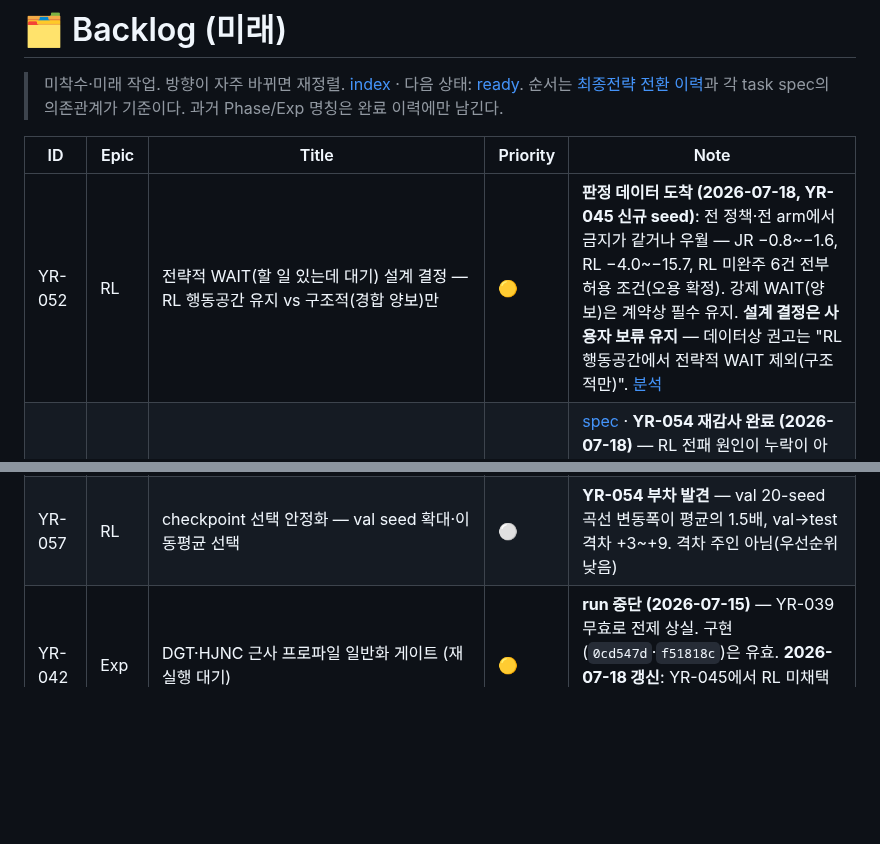
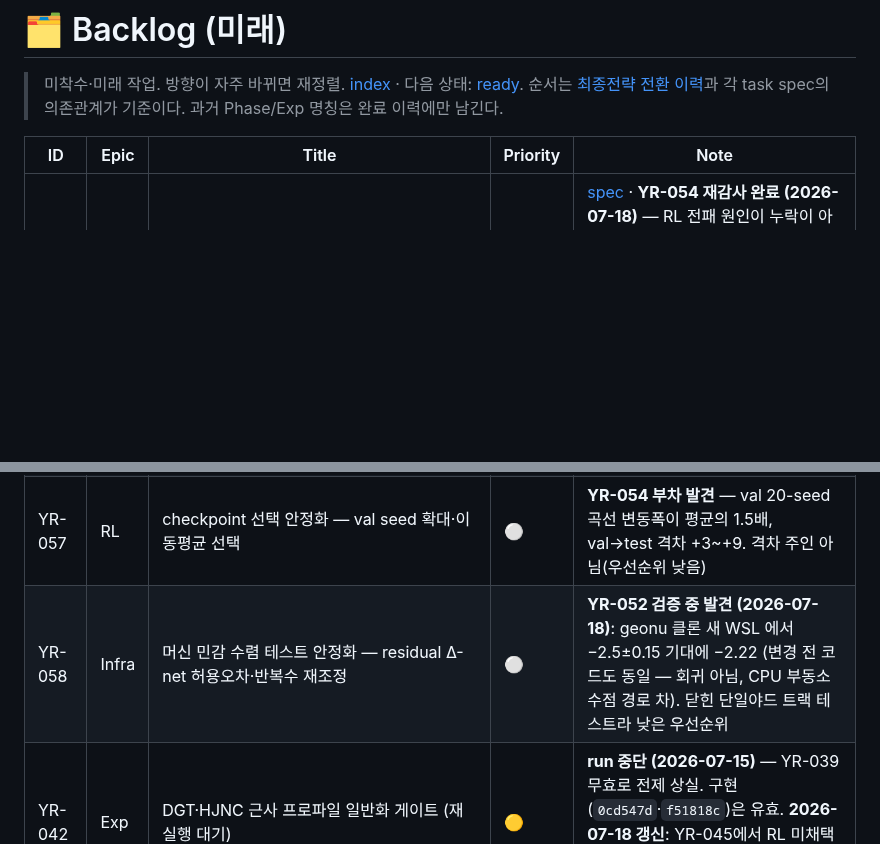
Before and after one commit to bbageon/port-schedule-optimization, a Markdown page: .claude/Dashboard/backlog.md, 2 parts joined by grey strips. Drawn GitHub-style; blank space fills up the shorter version.

Commit message:
board: YR-052 done (fcb377c 박제) — backlog 에서 제거, YR-058(머신 민감 테스트) 등록
Co-Authored-By: Claude Fable 5 <noreply@anthropic.com>

```diff
--- a/.claude/Dashboard/backlog.md
+++ b/.claude/Dashboard/backlog.md
@@ -5,10 +5,10 @@
 
 | ID | Epic | Title | Priority | Note |
 |---|---|---|---|---|
-| YR-052 | RL | 전략적 WAIT(할 일 있는데 대기) 설계 결정 — RL 행동공간 유지 vs 구조적(경합 양보)만 | 🟡 | **판정 데이터 도착 (2026-07-18, YR-045 신규 seed)**: 전 정책·전 arm에서 금지가 같거나 우월 — JR −0.8~−1.6, RL −4.0~−15.7, RL 미완주 6건 전부 허용 조건(오용 확정). 강제 WAIT(양보)은 계약상 필수 유지. **설계 결정은 사용자 보류 유지** — 데이터상 권고는 "RL 행동공간에서 전략적 WAIT 제외(구조적만)". [분석](../docs/YR-052-WAIT-행동-필요성.md) |
 | YR-013 | RL | 중앙 공동배정·QMIX 다중 YC 협조 | 🟠 | [spec](../docs/dashboard-task-specs/YR-013-exp4-multi-yc.md) · **YR-054 재감사 완료 (2026-07-18)** — RL 전패 원인이 누락이 아니라 **독립 학습자의 조정 실패(interference가 격차의 85%)**로 특정 — 정확히 QMIX가 겨냥하는 문제. [재감사](../docs/YR-054-RL-재감사.md) · **착수 재판정은 사용자 결정 대기** (경량 대안: YR-056 선행 가능) |
 | YR-056 | RL | 협조 신호 경량 실험 — 상대 크레인 의도·경합 이력 feature 로 interference 격차 축소 시도 | 🟡 | **YR-054 권고 파생 (2026-07-18)** — QMIX(YR-013) 전 단계 경량책. 계약 feature 추가는 스키마 bump 필요(itc-v3) — 설계 후 착수 |
 | YR-057 | RL | checkpoint 선택 안정화 — val seed 확대·이동평균 선택 | ⚪ | **YR-054 부차 발견** — val 20-seed 곡선 변동폭이 평균의 1.5배, val→test 격차 +3~+9. 격차 주인 아님(우선순위 낮음) |
+| YR-058 | Infra | 머신 민감 수렴 테스트 안정화 — residual Δ-net 허용오차·반복수 재조정 | ⚪ | **YR-052 검증 중 발견 (2026-07-18)**: geonu 클론 새 WSL 에서 −2.5±0.15 기대에 −2.22 (변경 전 코드도 동일 — 회귀 아님, CPU 부동소수점 경로 차). 닫힌 단일야드 트랙 테스트라 낮은 우선순위 |
 | YR-042 | Exp | DGT·HJNC 근사 프로파일 일반화 게이트 (재실행 대기) | 🟡 | **run 중단 (2026-07-15)** — YR-039 무효로 전제 상실. 구현(`0cd547d`·`f51818c`)은 유효. **2026-07-18 갱신**: YR-045에서 RL 미채택 — 일반화할 채택 정책이 없어 보류. 협조 재판정(YR-013/056) 후 재개 |
 | YR-029 | RL | P95 보호 — SLA 임박 후보 필터 | 🟠 | YR-018 negative 파생 · 보상형이 아닌 YR-037 mandatory 후보/명시적 제약으로 흡수 |
 | YR-005 | Data | Phase 1 후반: 원천자료 loader·익명화·품질 플래그·날짜 split | 🟡 | [spec](../docs/dashboard-task-specs/YR-005-data-pipeline.md) · 실자료는 YR-002 후 |
```
